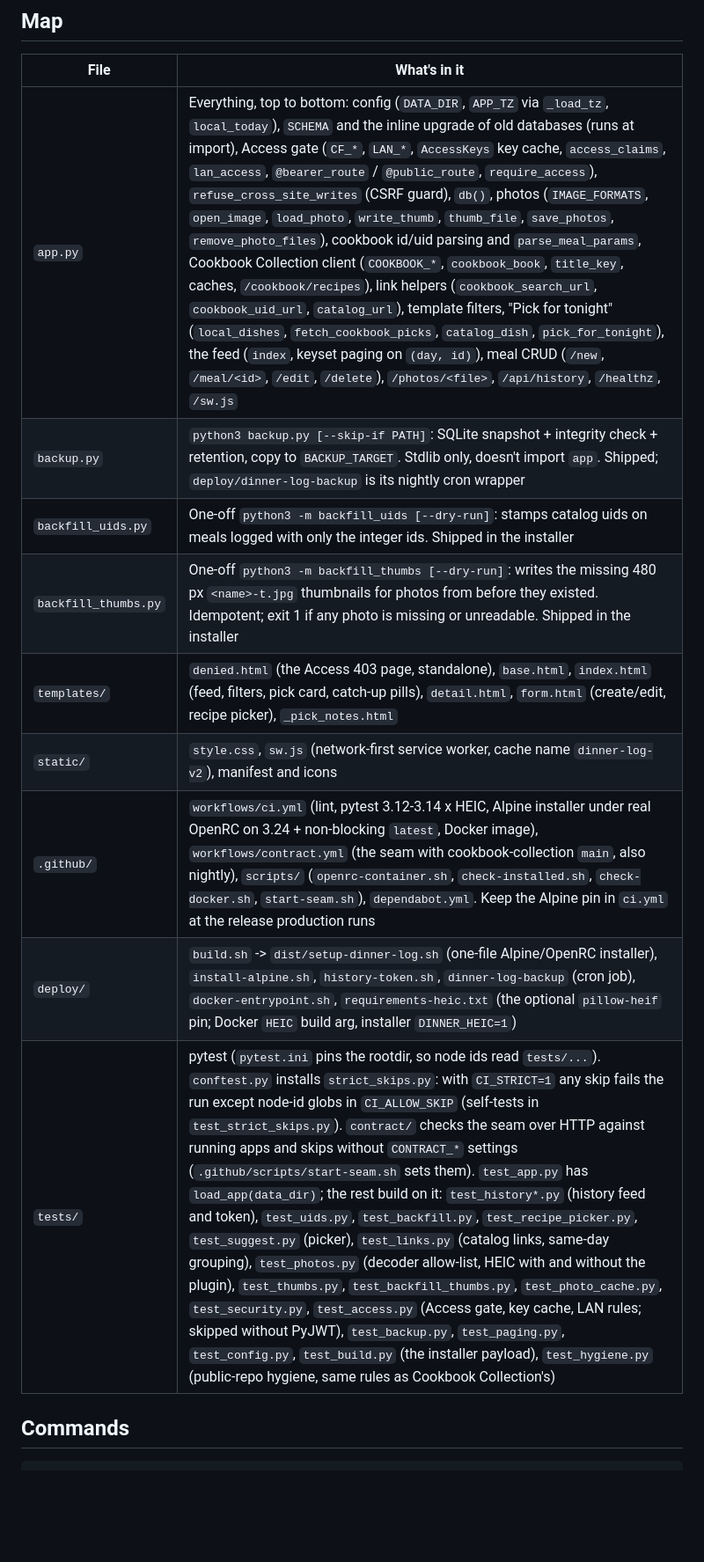
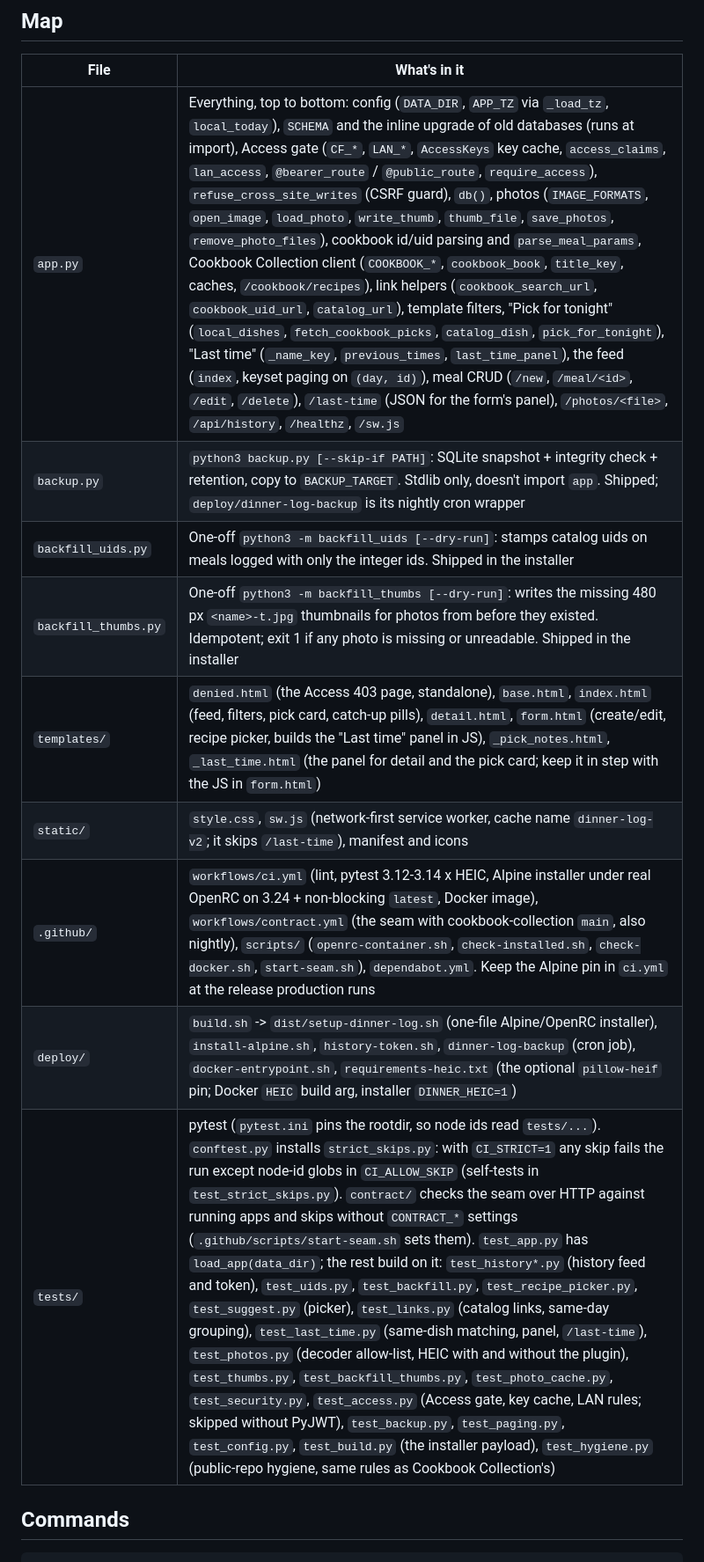
Before and after one commit to SDNick484/dinner-log, a Markdown page: CLAUDE.md, the part around one of its changes. Shown at 88% size. Drawn GitHub-style; blank space fills up the shorter version.

````diff
--- a/CLAUDE.md
+++ b/CLAUDE.md
@@ -10,15 +10,15 @@ README.md is the user-facing guide; this file is how to work on the code. Its si
 ## Map
 | File | What's in it |
 |---|---|
-| `app.py` | Everything, top to bottom: config (`DATA_DIR`, `APP_TZ` via `_load_tz`, `local_today`), `SCHEMA` and the inline upgrade of old databases (runs at import), Access gate (`CF_*`, `LAN_*`, `AccessKeys` key cache, `access_claims`, `lan_access`, `@bearer_route` / `@public_route`, `require_access`), `refuse_cross_site_writes` (CSRF guard), `db()`, photos (`IMAGE_FORMATS`, `open_image`, `load_photo`, `write_thumb`, `thumb_file`, `save_photos`, `remove_photo_files`), cookbook id/uid parsing and `parse_meal_params`, Cookbook Collection client (`COOKBOOK_*`, `cookbook_book`, `title_key`, caches, `/cookbook/recipes`), link helpers (`cookbook_search_url`, `cookbook_uid_url`, `catalog_url`), template filters, "Pick for tonight" (`local_dishes`, `fetch_cookbook_picks`, `catalog_dish`, `pick_for_tonight`), the feed (`index`, keyset paging on `(day, id)`), meal CRUD (`/new`, `/meal/<id>`, `/edit`, `/delete`), `/photos/<file>`, `/api/history`, `/healthz`, `/sw.js` |
+| `app.py` | Everything, top to bottom: config (`DATA_DIR`, `APP_TZ` via `_load_tz`, `local_today`), `SCHEMA` and the inline upgrade of old databases (runs at import), Access gate (`CF_*`, `LAN_*`, `AccessKeys` key cache, `access_claims`, `lan_access`, `@bearer_route` / `@public_route`, `require_access`), `refuse_cross_site_writes` (CSRF guard), `db()`, photos (`IMAGE_FORMATS`, `open_image`, `load_photo`, `write_thumb`, `thumb_file`, `save_photos`, `remove_photo_files`), cookbook id/uid parsing and `parse_meal_params`, Cookbook Collection client (`COOKBOOK_*`, `cookbook_book`, `title_key`, caches, `/cookbook/recipes`), link helpers (`cookbook_search_url`, `cookbook_uid_url`, `catalog_url`), template filters, "Pick for tonight" (`local_dishes`, `fetch_cookbook_picks`, `catalog_dish`, `pick_for_tonight`), "Last time" (`_name_key`, `previous_times`, `last_time_panel`), the feed (`index`, keyset paging on `(day, id)`), meal CRUD (`/new`, `/meal/<id>`, `/edit`, `/delete`), `/last-time` (JSON for the form's panel), `/photos/<file>`, `/api/history`, `/healthz`, `/sw.js` |
 | `backup.py` | `python3 backup.py [--skip-if PATH]`: SQLite snapshot + integrity check + retention, copy to `BACKUP_TARGET`. Stdlib only, doesn't import `app`. Shipped; `deploy/dinner-log-backup` is its nightly cron wrapper |
 | `backfill_uids.py` | One-off `python3 -m backfill_uids [--dry-run]`: stamps catalog uids on meals logged with only the integer ids. Shipped in the installer |
 | `backfill_thumbs.py` | One-off `python3 -m backfill_thumbs [--dry-run]`: writes the missing 480 px `<name>-t.jpg` thumbnails for photos from before they existed. Idempotent; exit 1 if any photo is missing or unreadable. Shipped in the installer |
-| `templates/` | `denied.html` (the Access 403 page, standalone), `base.html`, `index.html` (feed, filters, pick card, catch-up pills), `detail.html`, `form.html` (create/edit, recipe picker), `_pick_notes.html` |
-| `static/` | `style.css`, `sw.js` (network-first service worker, cache name `dinner-log-v2`), manifest and icons |
+| `templates/` | `denied.html` (the Access 403 page, standalone), `base.html`, `index.html` (feed, filters, pick card, catch-up pills), `detail.html`, `form.html` (create/edit, recipe picker, builds the "Last time" panel in JS), `_pick_notes.html`, `_last_time.html` (the panel for detail and the pick card; keep it in step with the JS in `form.html`) |
+| `static/` | `style.css`, `sw.js` (network-first service worker, cache name `dinner-log-v2`; it skips `/last-time`), manifest and icons |
 | `.github/` | `workflows/ci.yml` (lint, pytest 3.12-3.14 x HEIC, Alpine installer under real OpenRC on 3.24 + non-blocking `latest`, Docker image), `workflows/contract.yml` (the seam with cookbook-collection `main`, also nightly), `scripts/` (`openrc-container.sh`, `check-installed.sh`, `check-docker.sh`, `start-seam.sh`), `dependabot.yml`. Keep the Alpine pin in `ci.yml` at the release production runs |
 | `deploy/` | `build.sh` -> `dist/setup-dinner-log.sh` (one-file Alpine/OpenRC installer), `install-alpine.sh`, `history-token.sh`, `dinner-log-backup` (cron job), `docker-entrypoint.sh`, `requirements-heic.txt` (the optional `pillow-heif` pin; Docker `HEIC` build arg, installer `DINNER_HEIC=1`) |
-| `tests/` | pytest (`pytest.ini` pins the rootdir, so node ids read `tests/...`). `conftest.py` installs `strict_skips.py`: with `CI_STRICT=1` any skip fails the run except node-id globs in `CI_ALLOW_SKIP` (self-tests in `test_strict_skips.py`). `contract/` checks the seam over HTTP against running apps and skips without `CONTRACT_*` settings (`.github/scripts/start-seam.sh` sets them). `test_app.py` has `load_app(data_dir)`; the rest build on it: `test_history*.py` (history feed and token), `test_uids.py`, `test_backfill.py`, `test_recipe_picker.py`, `test_suggest.py` (picker), `test_links.py` (catalog links, same-day grouping), `test_photos.py` (decoder allow-list, HEIC with and without the plugin), `test_thumbs.py`, `test_backfill_thumbs.py`, `test_photo_cache.py`, `test_security.py`, `test_access.py` (Access gate, key cache, LAN rules; skipped without PyJWT), `test_backup.py`, `test_paging.py`, `test_config.py`, `test_build.py` (the installer payload), `test_hygiene.py` (public-repo hygiene, same rules as Cookbook Collection's) |
+| `tests/` | pytest (`pytest.ini` pins the rootdir, so node ids read `tests/...`). `conftest.py` installs `strict_skips.py`: with `CI_STRICT=1` any skip fails the run except node-id globs in `CI_ALLOW_SKIP` (self-tests in `test_strict_skips.py`). `contract/` checks the seam over HTTP against running apps and skips without `CONTRACT_*` settings (`.github/scripts/start-seam.sh` sets them). `test_app.py` has `load_app(data_dir)`; the rest build on it: `test_history*.py` (history feed and token), `test_uids.py`, `test_backfill.py`, `test_recipe_picker.py`, `test_suggest.py` (picker), `test_links.py` (catalog links, same-day grouping), `test_last_time.py` (same-dish matching, panel, `/last-time`), `test_photos.py` (decoder allow-list, HEIC with and without the plugin), `test_thumbs.py`, `test_backfill_thumbs.py`, `test_photo_cache.py`, `test_security.py`, `test_access.py` (Access gate, key cache, LAN rules; skipped without PyJWT), `test_backup.py`, `test_paging.py`, `test_config.py`, `test_build.py` (the installer payload), `test_hygiene.py` (public-repo hygiene, same rules as Cookbook Collection's) |
 
 ## Commands
 ```sh
````
Also changed, not shown: other parts of CLAUDE.md (+4 -0 lines), README.md (+14 -0 lines).
